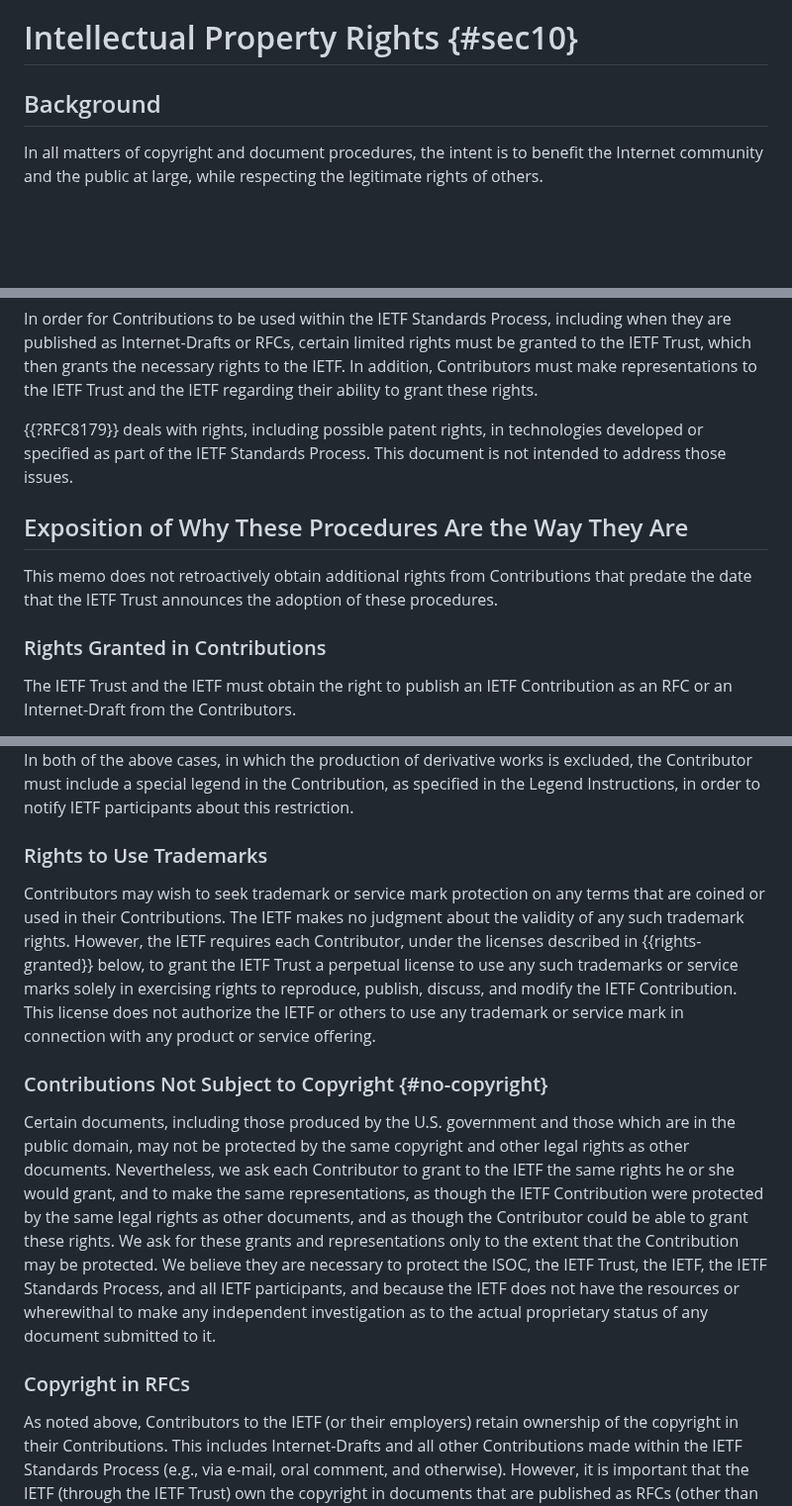
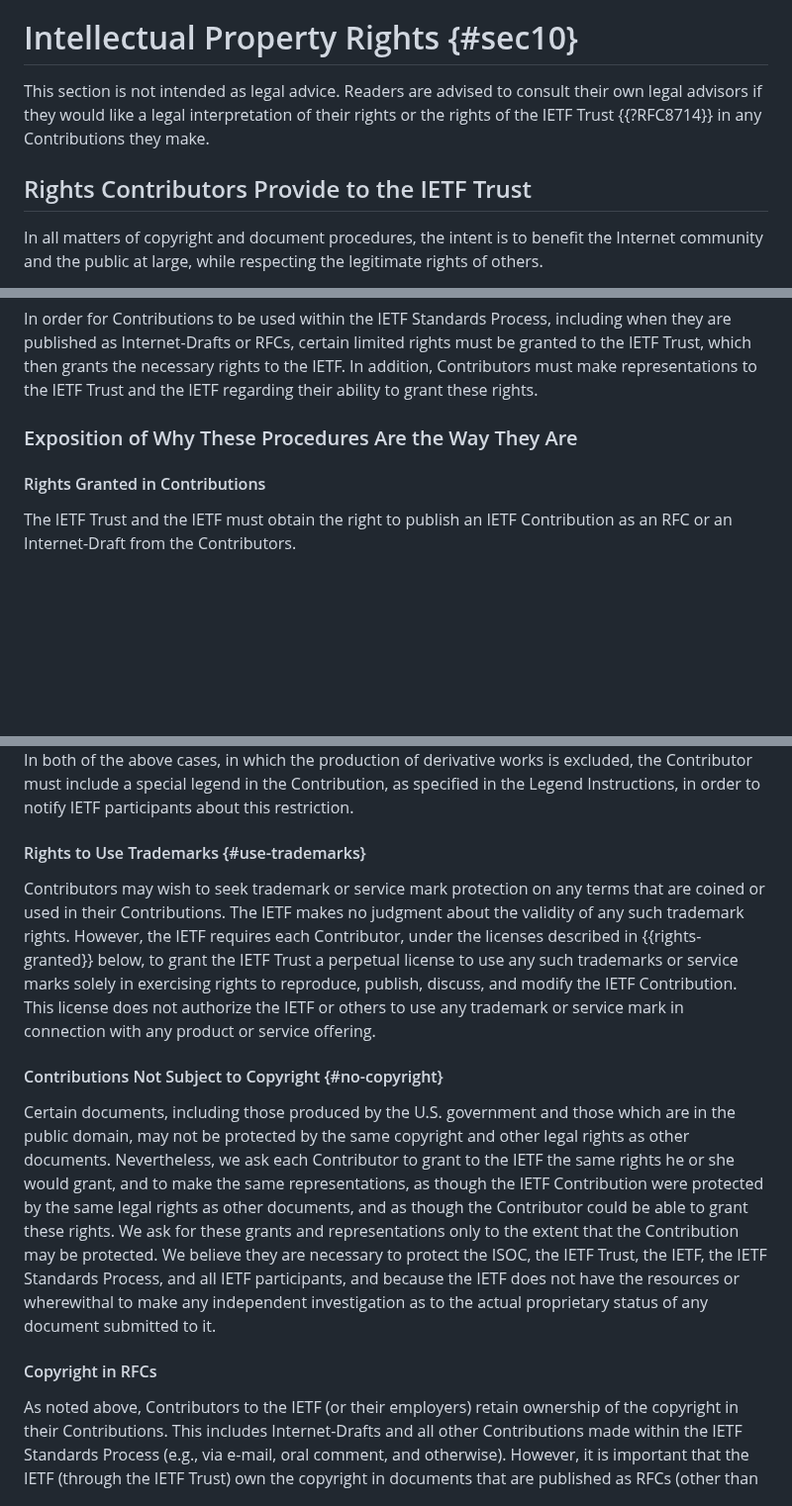
Before and after one commit to richsalz/draft-rsalz-2026bis, a Markdown page: draft-rsalz-2026bis.md, 3 parts joined by grey strips. Shown at 99% size. Drawn GitHub-style; blank space fills up the shorter version.

Commit message:
RFC 8179, part 1
Mkae the 5378 section heads one level lower.
Because the "Intellectual Property" section (was 10, is now 12)
is now split into two main parts: 5378 and 8179

```diff
--- a/draft-rsalz-2026bis.md
+++ b/draft-rsalz-2026bis.md
@@ -1356,7 +1356,12 @@ subject of a variance: {{sec51}}, {{sec61}}, {{sec611}} (first paragraph),
 
 # Intellectual Property Rights {#sec10}
 
-## Background
+This section is not intended as legal advice. Readers are advised
+to consult their own legal advisors if they would like a legal
+interpretation of their rights or the rights of the IETF Trust
+{{?RFC8714}} in any Contributions they make.
+
+## Rights Contributors Provide to the IETF Trust
 
 In all matters of copyright and document procedures, the intent is to
 benefit the Internet community and the public at large, while respecting
@@ -1380,18 +1385,9 @@ necessary rights to the IETF.  In addition, Contributors must make
 representations to the IETF Trust and the IETF regarding their ability
 to grant these rights.
 
-{{?RFC8179}} deals with rights,
-including possible patent rights, in technologies developed or specified
-as part of the IETF Standards Process.  This document is not intended to
-address those issues.
-
-## Exposition of Why These Procedures Are the Way They Are
-
-This memo does not retroactively obtain additional rights from
-Contributions that predate the date that the IETF Trust announces the
-adoption of these procedures.
-
-### Rights Granted in Contributions
+### Exposition of Why These Procedures Are the Way They Are
+
+#### Rights Granted in Contributions
 
 The IETF Trust and the IETF must obtain the right to publish an IETF
 Contribution as an RFC or an Internet-Draft from the Contributors.
@@ -1496,7 +1492,7 @@ which the production of derivative works is excluded, the Contributor must
 include a special legend in the Contribution, as specified in the Legend
 Instructions, in order to notify IETF participants about this restriction.
 
-### Rights to Use Trademarks
+#### Rights to Use Trademarks {#use-trademarks}
 
 Contributors may wish to seek trademark or service mark protection on any
 terms that are coined or used in their Contributions.  The IETF makes no
@@ -1508,7 +1504,7 @@ and modify the IETF Contribution.  This license does not authorize the IETF
 or others to use any trademark or service mark in connection with any product
 or service offering.
 
-### Contributions Not Subject to Copyright {#no-copyright}
+#### Contributions Not Subject to Copyright {#no-copyright}
 
 Certain documents, including those produced by the U.S. government and those
 which are in the public domain, may not be protected by the same copyright
@@ -1525,7 +1521,7 @@ does not have the resources or wherewithal to make any independent
 investigation as to the actual proprietary status of any document submitted
 to it.
 
-### Copyright in RFCs
+#### Copyright in RFCs
 
 As noted above, Contributors to the IETF (or their employers) retain
 ownership of the copyright in their Contributions.  This includes
```
Also changed, not shown: other parts of draft-rsalz-2026bis.md (+21 -19 lines).
